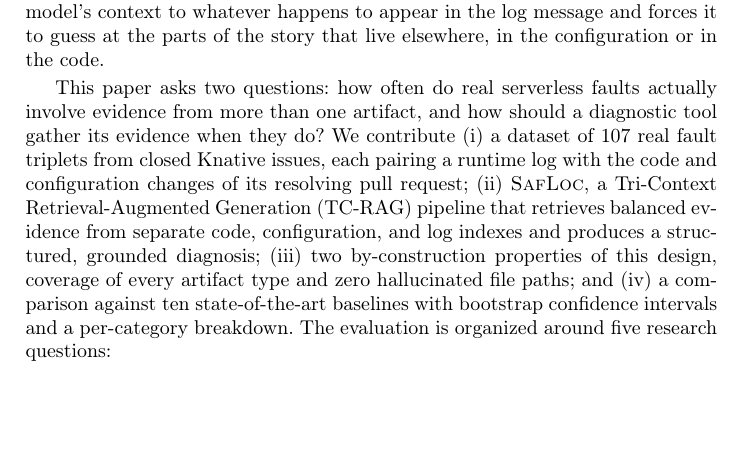
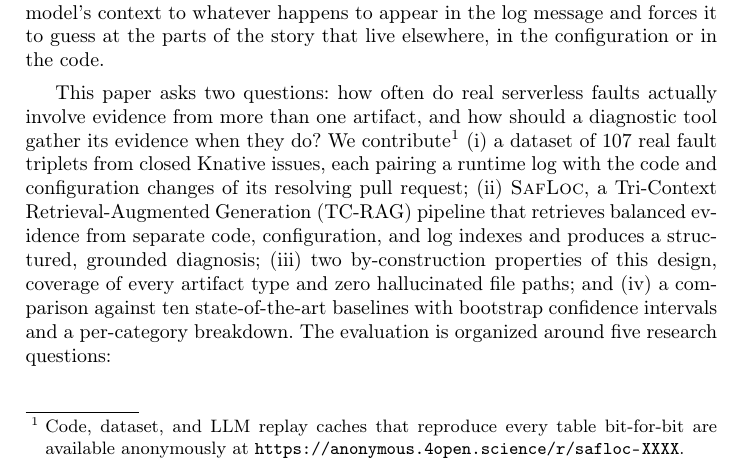
Before and after one commit to knusslab/SafLoc, a LaTeX paper (ICSOC_main.tex): part of page 2 of 17, cut so that both start at the same text, the shorter picture padded with empty space. Compiled offline with pdfLaTeX.

Commit message:
Add artifact availability footnote (placeholder anonymous link)

```diff
--- a/ICSOC_main.tex
+++ b/ICSOC_main.tex
@@ -16,6 +16,7 @@
 \usepackage{booktabs}
 \usepackage{tabularx}
 \newcolumntype{Y}{>{\raggedright\arraybackslash}X}
+\usepackage{url}
 %
 % If you use the hyperref package, please uncomment the following two lines
 % to display URLs in blue roman font according to Springer's eBook style:
@@ -53,7 +54,7 @@ The appeal of serverless computing rests on the same property that makes it hard
 
 This combination of limited observability and evidence scattered across disconnected artifacts is what we call a \emph{silent failure}: a fault whose root cause is not visible from any single artifact and requires a developer, or a diagnostic tool, to correlate evidence across all three. Existing automated fault localization approaches, including large language model based tools, typically consume only one of these artifacts at a time, most commonly the log. This narrows the model's context to whatever happens to appear in the log message and forces it to guess at the parts of the story that live elsewhere, in the configuration or in the code.
 
-This paper asks two questions: how often do real serverless faults actually involve evidence from more than one artifact, and how should a diagnostic tool gather its evidence when they do? We contribute (i) a dataset of 107 real fault triplets from closed Knative issues, each pairing a runtime log with the code and configuration changes of its resolving pull request; (ii) \textsc{SafLoc}, a Tri-Context Retrieval-Augmented Generation (TC-RAG) pipeline that retrieves balanced evidence from separate code, configuration, and log indexes and produces a structured, grounded diagnosis; (iii) two by-construction properties of this design, coverage of every artifact type and zero hallucinated file paths; and (iv) a comparison against ten state-of-the-art baselines with bootstrap confidence intervals and a per-category breakdown. The evaluation is organized around five research questions:
+This paper asks two questions: how often do real serverless faults actually involve evidence from more than one artifact, and how should a diagnostic tool gather its evidence when they do? We contribute\footnote{Code, dataset, and LLM replay caches that reproduce every table bit-for-bit are available anonymously at \url{https://anonymous.4open.science/r/safloc-XXXX}.} (i) a dataset of 107 real fault triplets from closed Knative issues, each pairing a runtime log with the code and configuration changes of its resolving pull request; (ii) \textsc{SafLoc}, a Tri-Context Retrieval-Augmented Generation (TC-RAG) pipeline that retrieves balanced evidence from separate code, configuration, and log indexes and produces a structured, grounded diagnosis; (iii) two by-construction properties of this design, coverage of every artifact type and zero hallucinated file paths; and (iv) a comparison against ten state-of-the-art baselines with bootstrap confidence intervals and a per-category breakdown. The evaluation is organized around five research questions:
 \begin{description}
 \item[RQ1 (Cross-artifact evidence):] For what fraction of real serverless faults does the resolving fix span more than one artifact, and what does that imply for single-artifact diagnosis?
 \item[RQ2 (Localization):] Does \textsc{SafLoc} localize faults as accurately as state-of-the-art baselines, and does stratified tri-context retrieval outperform an undifferentiated combined index?
```
